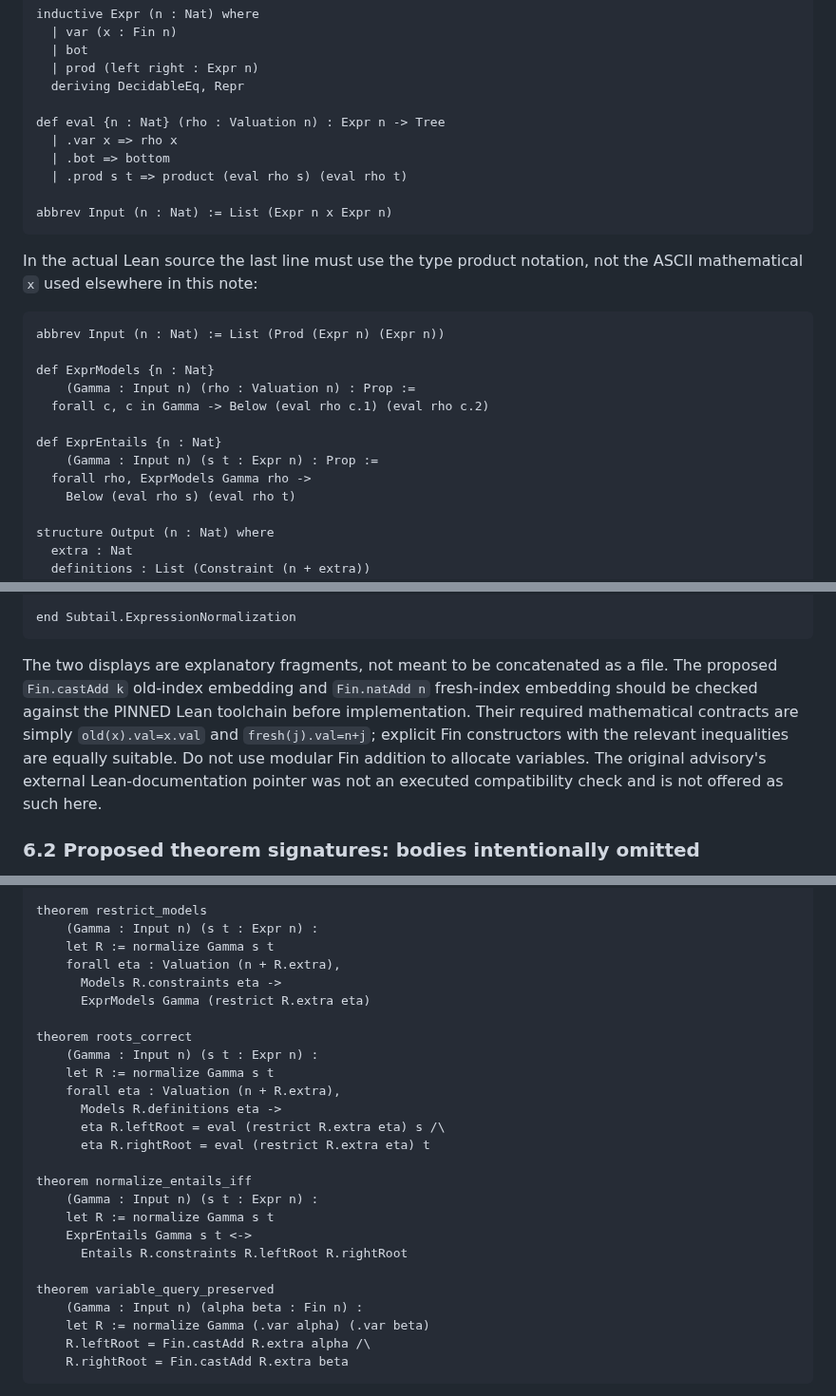
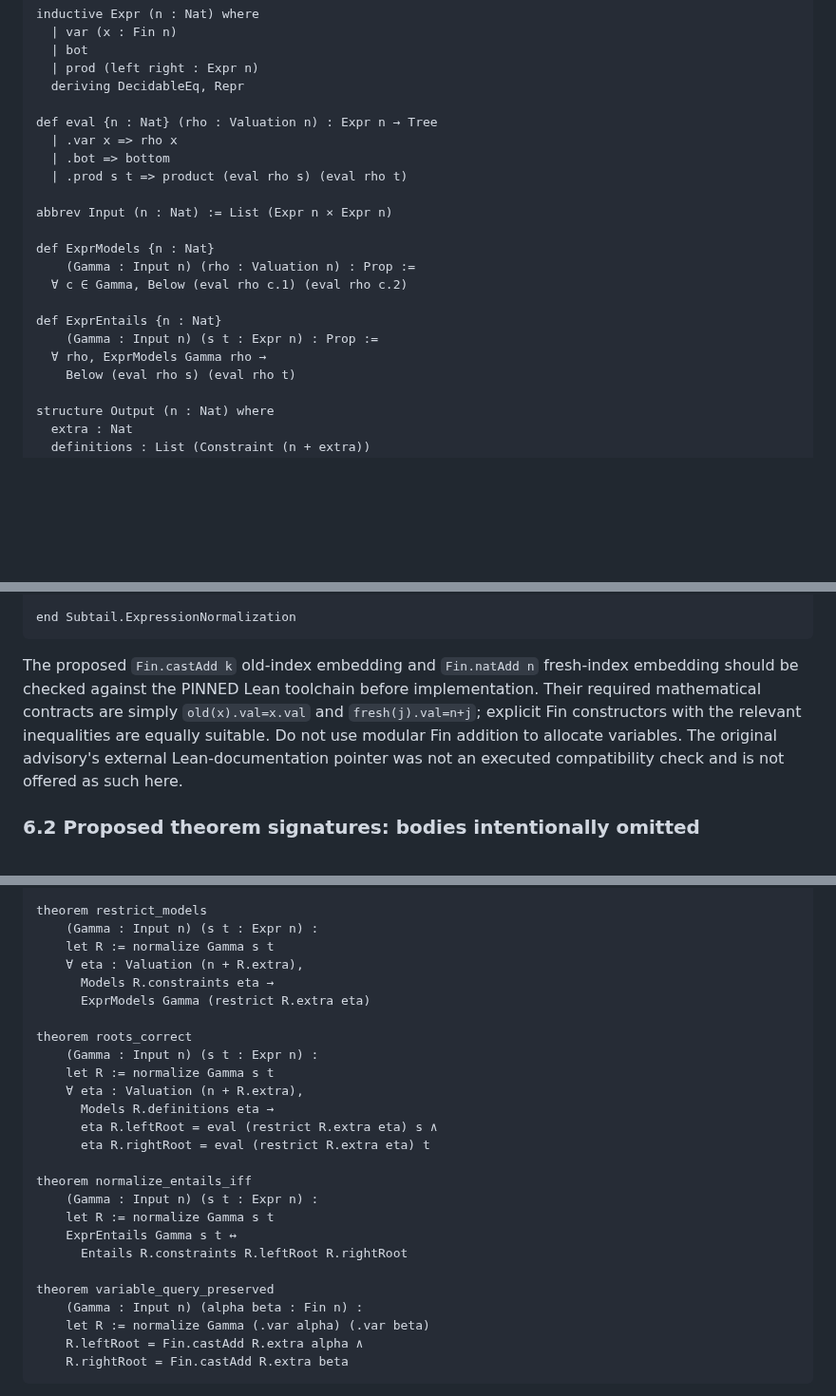
Before and after one commit to mhenglein/subtype-entailment, a Markdown page: notes/2026-09-19-finite-expression-normalization-advisory.md, 3 parts joined by grey strips. Shown at 95% size. Drawn GitHub-style; blank space fills up the shorter version.

Commit message:
docs: clarify normalization notation and proposed Lean interfaces (#31)

````diff
--- a/notes/2026-09-19-finite-expression-normalization-advisory.md
+++ b/notes/2026-09-19-finite-expression-normalization-advisory.md
@@ -298,26 +298,20 @@ inductive Expr (n : Nat) where
   | prod (left right : Expr n)
   deriving DecidableEq, Repr
 
-def eval {n : Nat} (rho : Valuation n) : Expr n -> Tree
+def eval {n : Nat} (rho : Valuation n) : Expr n → Tree
   | .var x => rho x
   | .bot => bottom
   | .prod s t => product (eval rho s) (eval rho t)
 
-abbrev Input (n : Nat) := List (Expr n x Expr n)
-```
-
-In the actual Lean source the last line must use the type product notation, not the ASCII mathematical `x` used elsewhere in this note:
-
-```lean
-abbrev Input (n : Nat) := List (Prod (Expr n) (Expr n))
+abbrev Input (n : Nat) := List (Expr n × Expr n)
 
 def ExprModels {n : Nat}
     (Gamma : Input n) (rho : Valuation n) : Prop :=
-  forall c, c in Gamma -> Below (eval rho c.1) (eval rho c.2)
+  ∀ c ∈ Gamma, Below (eval rho c.1) (eval rho c.2)
 
 def ExprEntails {n : Nat}
     (Gamma : Input n) (s t : Expr n) : Prop :=
-  forall rho, ExprModels Gamma rho ->
+  ∀ rho, ExprModels Gamma rho →
     Below (eval rho s) (eval rho t)
 
 structure Output (n : Nat) where
@@ -338,7 +332,7 @@ def restrict {n : Nat} (k : Nat)
 end Subtail.ExpressionNormalization
 ```
 
-The two displays are explanatory fragments, not meant to be concatenated as a file. The proposed `Fin.castAdd k` old-index embedding and `Fin.natAdd n` fresh-index embedding should be checked against the PINNED Lean toolchain before implementation. Their required mathematical contracts are simply `old(x).val=x.val` and `fresh(j).val=n+j`; explicit Fin constructors with the relevant inequalities are equally suitable. Do not use modular Fin addition to allocate variables. The original advisory's external Lean-documentation pointer was not an executed compatibility check and is not offered as such here.
+The proposed `Fin.castAdd k` old-index embedding and `Fin.natAdd n` fresh-index embedding should be checked against the PINNED Lean toolchain before implementation. Their required mathematical contracts are simply `old(x).val=x.val` and `fresh(j).val=n+j`; explicit Fin constructors with the relevant inequalities are equally suitable. Do not use modular Fin addition to allocate variables. The original advisory's external Lean-documentation pointer was not an executed compatibility check and is not offered as such here.
 
 ### 6.2 Proposed theorem signatures: bodies intentionally omitted
 
@@ -369,28 +363,28 @@ theorem extend_models
 theorem restrict_models
     (Gamma : Input n) (s t : Expr n) :
     let R := normalize Gamma s t
-    forall eta : Valuation (n + R.extra),
-      Models R.constraints eta ->
+    ∀ eta : Valuation (n + R.extra),
+      Models R.constraints eta →
       ExprModels Gamma (restrict R.extra eta)
 
 theorem roots_correct
     (Gamma : Input n) (s t : Expr n) :
     let R := normalize Gamma s t
-    forall eta : Valuation (n + R.extra),
-      Models R.definitions eta ->
-      eta R.leftRoot = eval (restrict R.extra eta) s /\
+    ∀ eta : Valuation (n + R.extra),
+      Models R.definitions eta →
+      eta R.leftRoot = eval (restrict R.extra eta) s ∧
       eta R.rightRoot = eval (restrict R.extra eta) t
 
 theorem normalize_entails_iff
     (Gamma : Input n) (s t : Expr n) :
     let R := normalize Gamma s t
-    ExprEntails Gamma s t <->
+    ExprEntails Gamma s t ↔
       Entails R.constraints R.leftRoot R.rightRoot
 
 theorem variable_query_preserved
     (Gamma : Input n) (alpha beta : Fin n) :
     let R := normalize Gamma (.var alpha) (.var beta)
-    R.leftRoot = Fin.castAdd R.extra alpha /\
+    R.leftRoot = Fin.castAdd R.extra alpha ∧
     R.rightRoot = Fin.castAdd R.extra beta
 ```
 
````
Also changed, not shown: other parts of notes/2026-09-19-finite-expression-normalization-advisory.md (+42 -42 lines).
